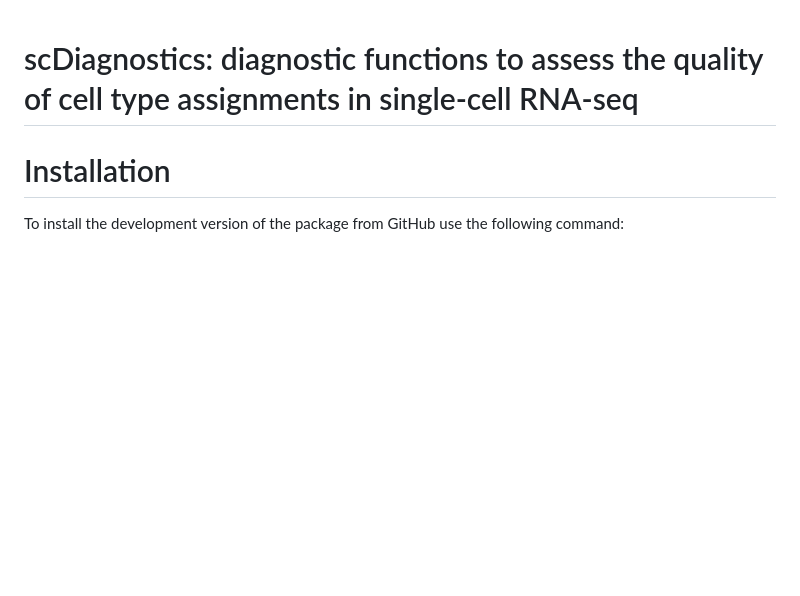
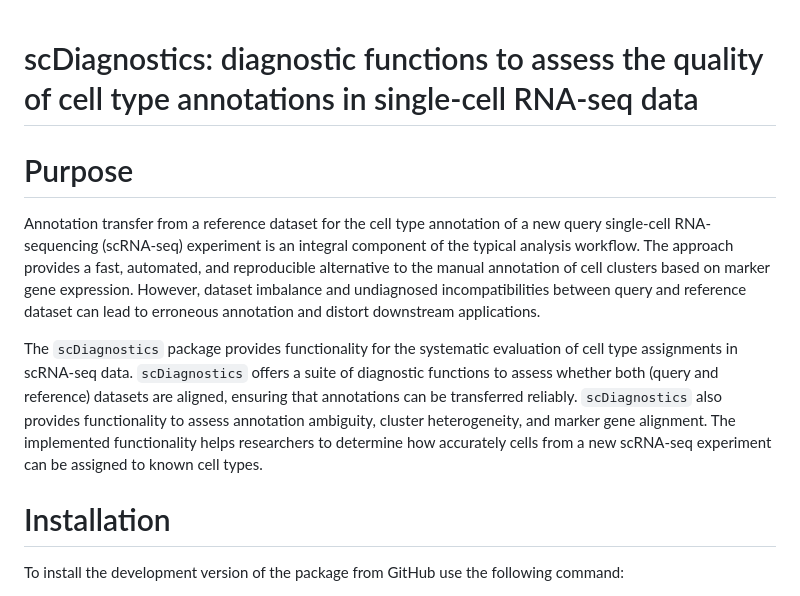
Before and after one commit to ccb-hms/scDiagnostics, a Markdown page: README.md, the part around the change. Drawn GitHub-style; blank space fills up the shorter version.

Commit message:
Add package summary

```diff
--- a/README.md
+++ b/README.md
@@ -1,6 +1,19 @@
 scDiagnostics: diagnostic functions to assess the quality of cell type
-assignments in single-cell RNA-seq
+annotations in single-cell RNA-seq data
 ================
+
+# Purpose
+
+Annotation transfer from a reference dataset for the cell type annotation of a new query single-cell RNA-sequencing (scRNA-seq) experiment
+is an integral component of the typical analysis workflow. The approach provides a fast, automated, and reproducible alternative to the
+manual annotation of cell clusters based on marker gene expression. However, dataset imbalance and undiagnosed incompatibilities between
+query and reference dataset can lead to erroneous annotation and distort downstream applications.
+
+The `scDiagnostics` package provides functionality for the systematic evaluation of cell type assignments in scRNA-seq data.
+`scDiagnostics` offers a suite of diagnostic functions to assess whether both (query and reference) datasets are aligned,
+ensuring that annotations can be transferred reliably. `scDiagnostics` also provides functionality to assess annotation ambiguity, cluster
+heterogeneity, and marker gene alignment. The implemented functionality helps researchers to determine how accurately cells from a new scRNA-seq
+experiment can be assigned to known cell types.
 
 # Installation
 
```
